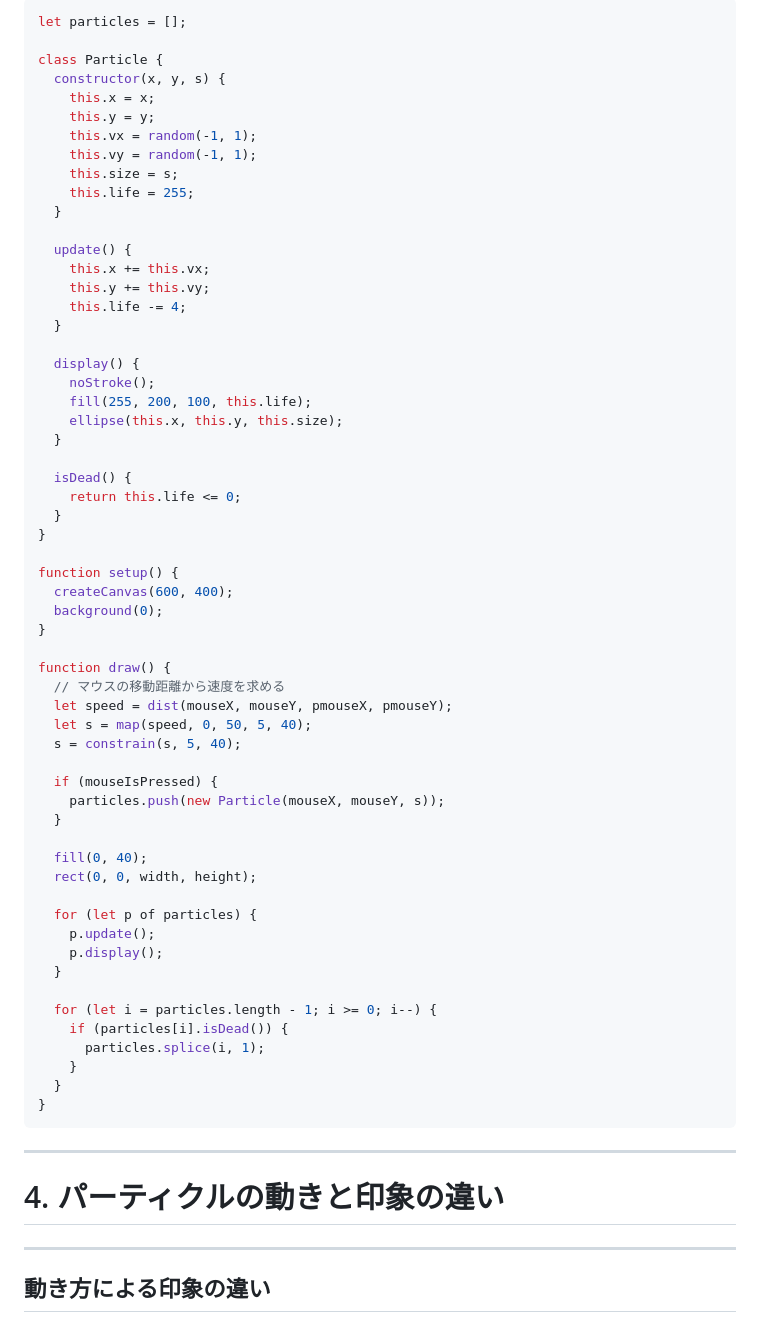
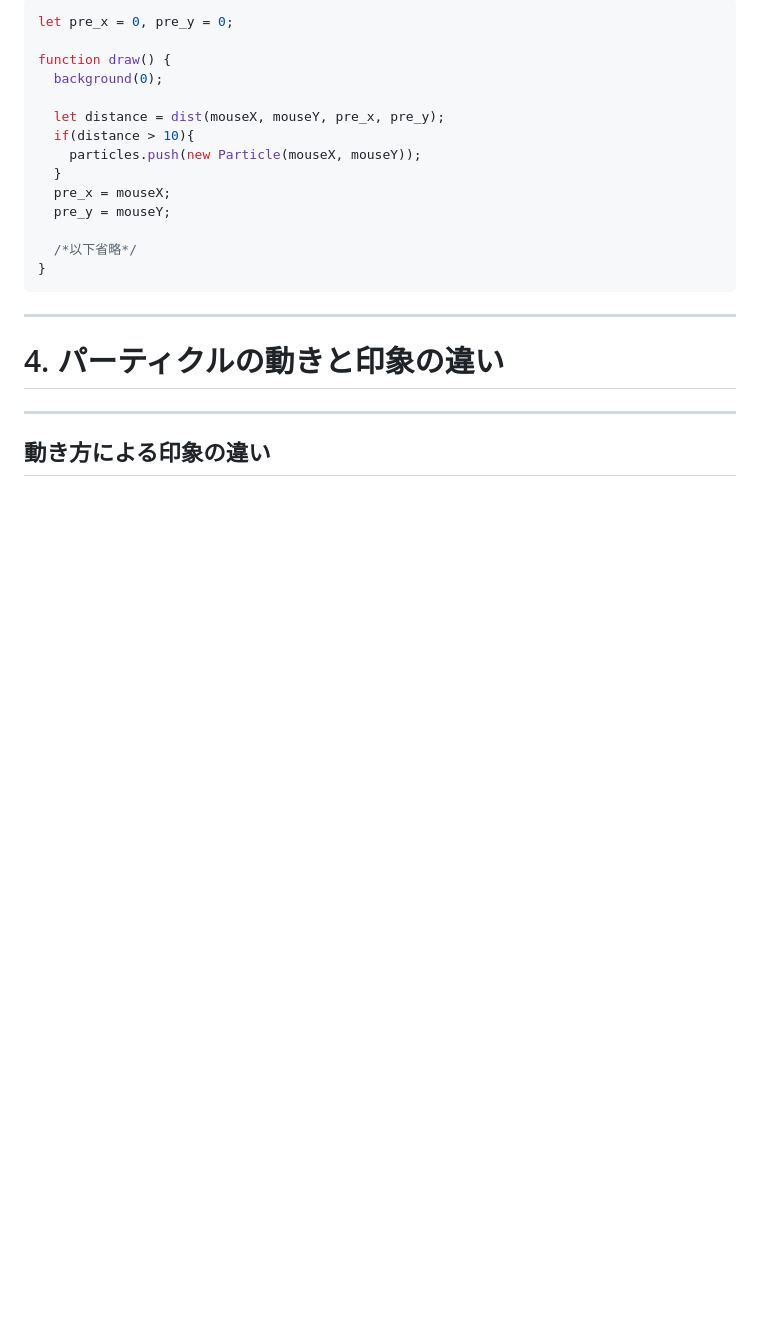
Before and after one commit to takanoma1990/p5js-slides, a Markdown page: slides/3-particle_mouseInteraction.md, the part around one of its changes. Rendered like a GitHub page; blank space fills up the shorter version.

````diff
--- a/slides/3-particle_mouseInteraction.md
+++ b/slides/3-particle_mouseInteraction.md
@@ -309,62 +337,18 @@ function draw() {
 
 ```javascript
-let particles = [];
-
-class Particle {
-  constructor(x, y, s) {
-    this.x = x;
-    this.y = y;
-    this.vx = random(-1, 1);
-    this.vy = random(-1, 1);
-    this.size = s;
-    this.life = 255;
-  }
-
-  update() {
-    this.x += this.vx;
-    this.y += this.vy;
-    this.life -= 4;
-  }
-
-  display() {
-    noStroke();
-    fill(255, 200, 100, this.life);
-    ellipse(this.x, this.y, this.size);
-  }
-
-  isDead() {
-    return this.life <= 0;
-  }
-}
-
-function setup() {
-  createCanvas(600, 400);
-  background(0);
-}
+let pre_x = 0, pre_y = 0;
 
 function draw() {
-  // マウスの移動距離から速度を求める
-  let speed = dist(mouseX, mouseY, pmouseX, pmouseY);
-  let s = map(speed, 0, 50, 5, 40);
-  s = constrain(s, 5, 40);
+  background(0);
 
-  if (mouseIsPressed) {
-    particles.push(new Particle(mouseX, mouseY, s));
+  let distance = dist(mouseX, mouseY, pre_x, pre_y);
+  if(distance > 10){
+    particles.push(new Particle(mouseX, mouseY));
   }
+  pre_x = mouseX;
+  pre_y = mouseY;
 
-  fill(0, 40);
-  rect(0, 0, width, height);
-
-  for (let p of particles) {
-    p.update();
-    p.display();
-  }
-
-  for (let i = particles.length - 1; i >= 0; i--) {
-    if (particles[i].isDead()) {
-      particles.splice(i, 1);
-    }
-  }
+  /*以下省略*/
 }
 ```
 
````
Also changed, not shown: other parts of slides/3-particle_mouseInteraction.md (+316 -219 lines), slides/img/第三回/mouse_draw.png (added), slides/img/第三回/mouse_draw_distsize.png (added), 3 other files.
